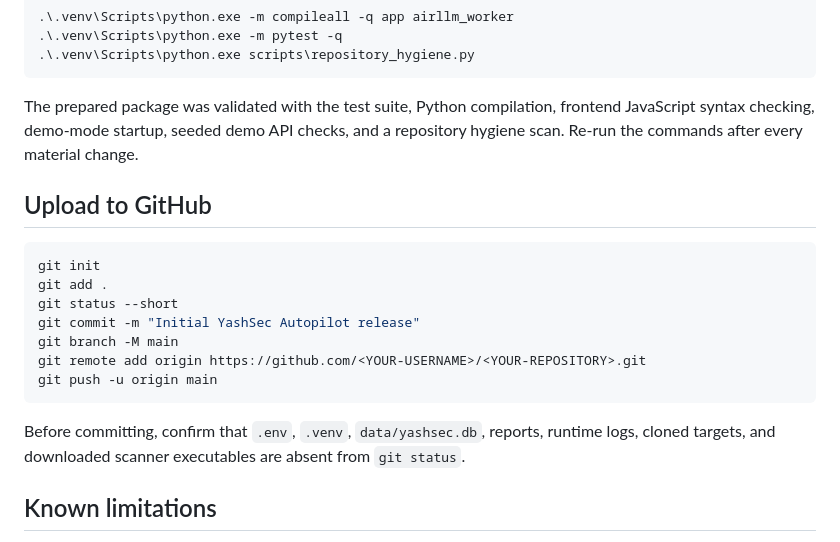
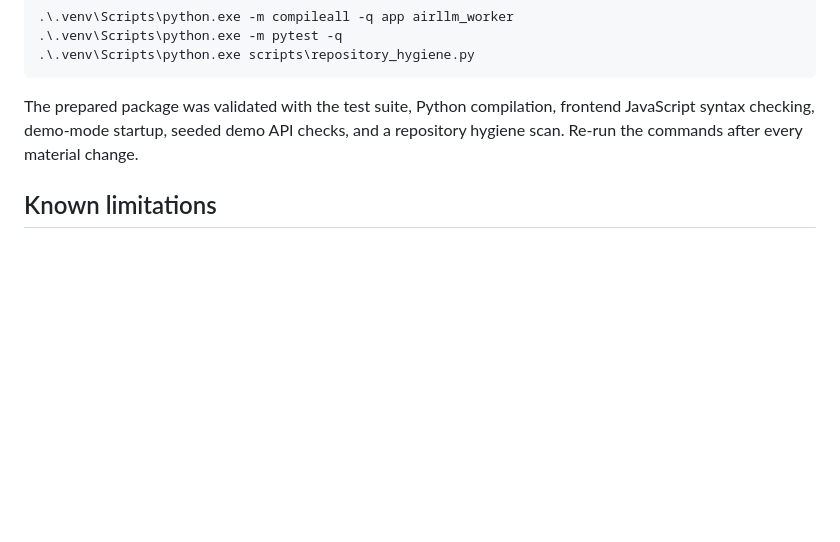
Before and after one commit to Czech-Knight/Security-Projects, a Markdown page: YashSec-Autopilot-GitHub-Ready/README.md, the part around the change. Drawn GitHub-style; blank space fills up the shorter version.

Commit message:
Remove instructions from README
Removed instructions from README.

````diff
--- a/YashSec-Autopilot-GitHub-Ready/README.md
+++ b/YashSec-Autopilot-GitHub-Ready/README.md
@@ -185,20 +185,6 @@ data/                  Empty runtime folders; contents ignored by Git
 
 The prepared package was validated with the test suite, Python compilation, frontend JavaScript syntax checking, demo-mode startup, seeded demo API checks, and a repository hygiene scan. Re-run the commands after every material change.
 
-## Upload to GitHub
-
-```powershell
-git init
-git add .
-git status --short
-git commit -m "Initial YashSec Autopilot release"
-git branch -M main
-git remote add origin https://github.com/<YOUR-USERNAME>/<YOUR-REPOSITORY>.git
-git push -u origin main
-```
-
-Before committing, confirm that `.env`, `.venv`, `data/yashsec.db`, reports, runtime logs, cloned targets, and downloaded scanner executables are absent from `git status`.
-
 ## Known limitations
 
 - The public deployment is a read-only portfolio demo, not the full local scanner workspace.
````
